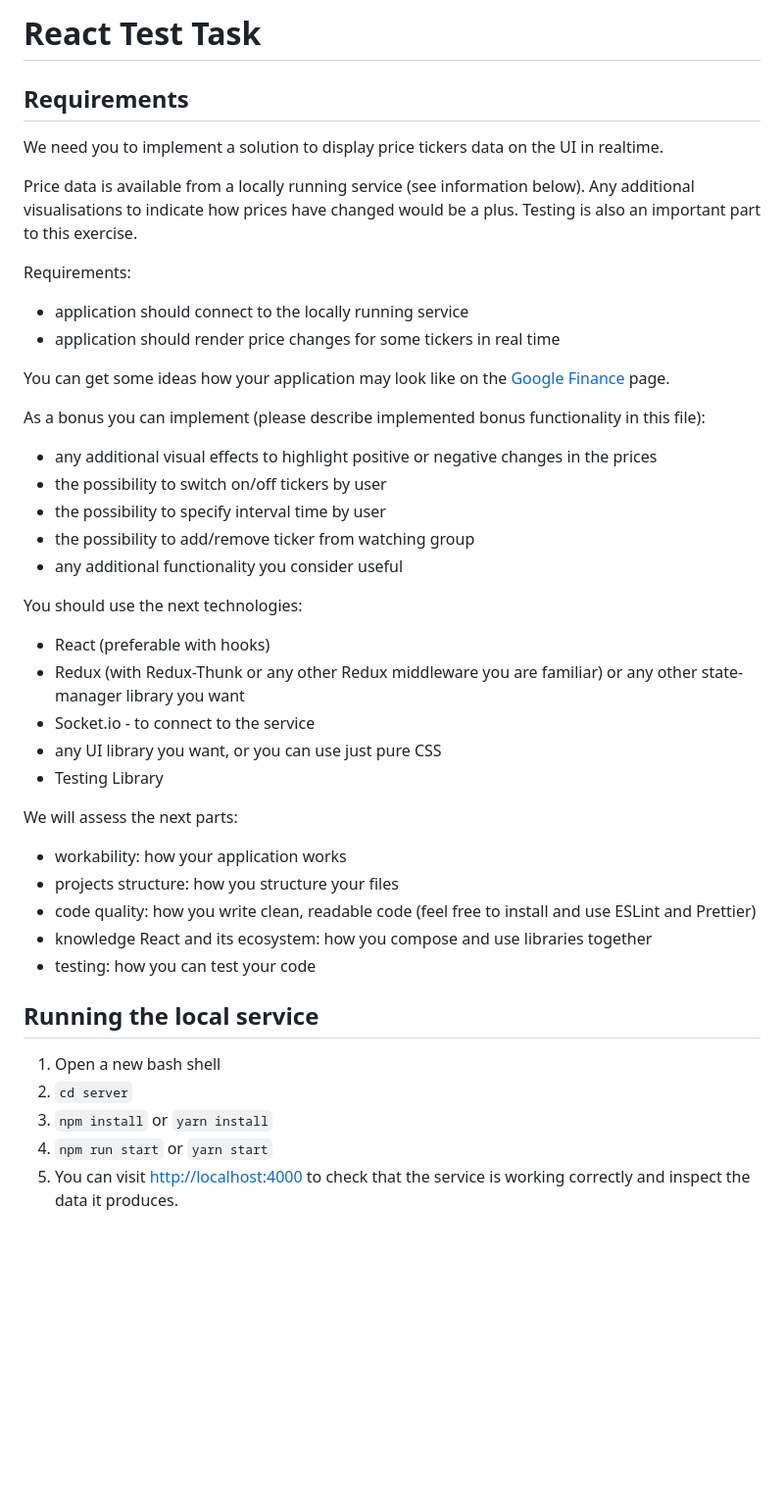
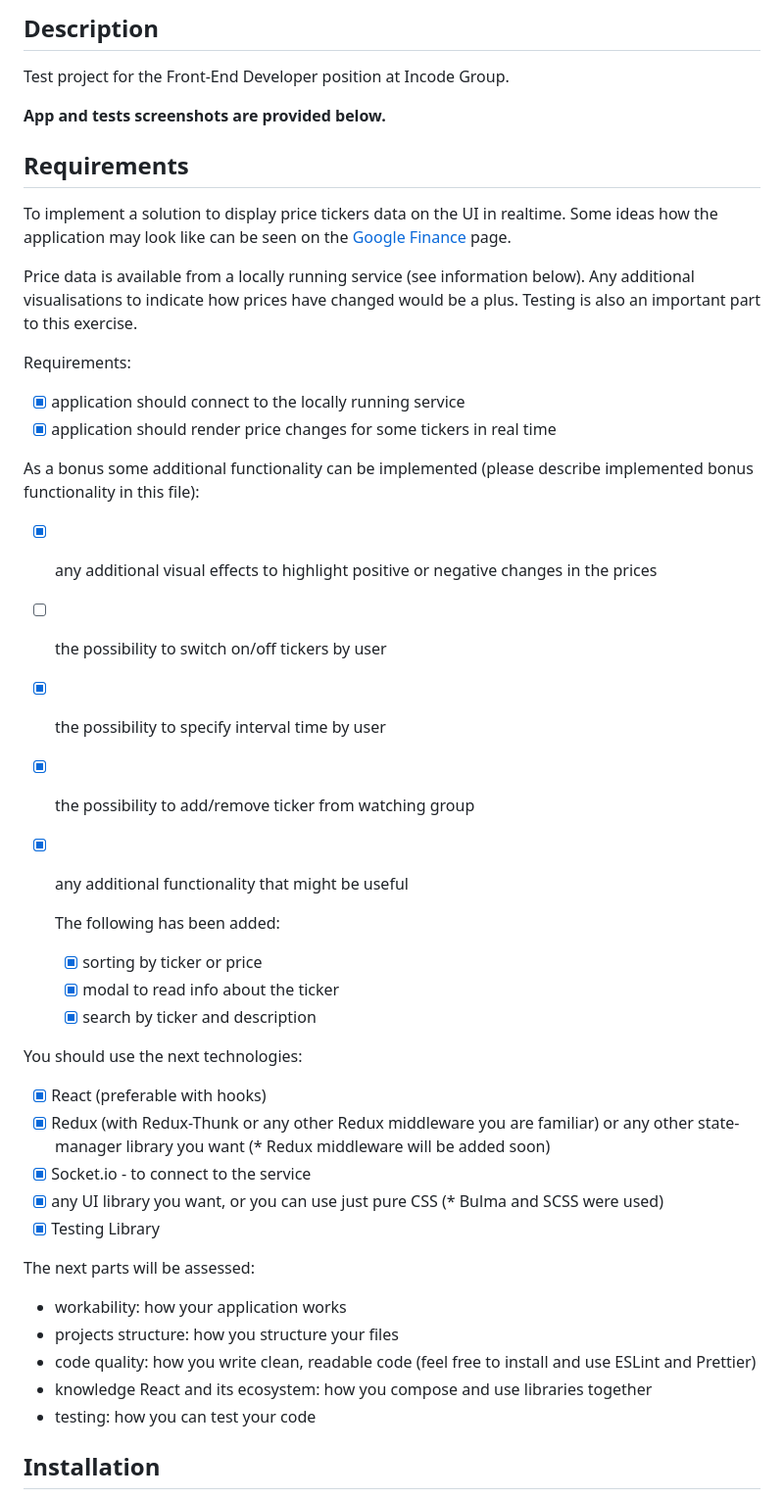
Before and after one commit to dipinchuk/tickers-test-task, a Markdown page: README.md, the part around one of its changes. Shown at 98% size. Drawn GitHub-style; blank space fills up the shorter version.

````diff
--- a/README.md
+++ b/README.md
@@ -1,43 +1,45 @@
 
-# React Test Task
+## Description
+
+Test project for the Front-End Developer position at Incode Group.
+
+**App and tests screenshots are provided below.**
 
 ## Requirements
 
-We need you to implement a solution to display price tickers data on the UI in realtime.
+To implement a solution to display price tickers data on the UI in realtime. Some ideas how the application may look like can be seen on the [Google Finance](https://www.google.com/finance/) page.
 
 Price data is available from a locally running service (see information below). Any additional visualisations to indicate how prices have changed would be a plus. Testing is also an important part to this exercise.
 
 Requirements:
-- application should connect to the locally running service
-- application should render price changes for some tickers in real time
+- [x] application should connect to the locally running service
+- [x] application should render price changes for some tickers in real time
 
-You can get some ideas how your application may look like on the [Google Finance](https://www.google.com/finance/) page.
+As a bonus some additional functionality can be implemented (please describe implemented bonus functionality in this file):
+- [x] any additional visual effects to highlight positive or negative changes in the prices
+- [ ] the possibility to switch on/off tickers by user
+- [x] the possibility to specify interval time by user
+- [x] the possibility to add/remove ticker from watching group
+- [x] any additional functionality that might be useful
 
-As a bonus you can implement (please describe implemented bonus functionality in this file):
-- any additional visual effects to highlight positive or negative changes in the prices
-- the possibility to switch on/off tickers by user
-- the possibility to specify interval time by user
-- the possibility to add/remove ticker from watching group
-- any additional functionality you consider useful
+  The following has been added:
+   - [x] sorting by ticker or price
+   - [x] modal to read info about the ticker
+   - [x] search by ticker and description
 
 You should use the next technologies:
-- React (preferable with hooks)
-- Redux (with Redux-Thunk or any other Redux middleware you are familiar) or any other state-manager library you want
-- Socket.io - to connect to the service
-- any UI library you want, or you can use just pure CSS
-- Testing Library
+- [x] React (preferable with hooks)
+- [x] Redux (with Redux-Thunk or any other Redux middleware you are familiar) or any other state-manager library you want (* Redux middleware will be added soon)
+- [x] Socket.io - to connect to the service
+- [x] any UI library you want, or you can use just pure CSS (* Bulma and SCSS were used)
+- [x] Testing Library
 
-We will assess the next parts:
+The next parts will be assessed:
 - workability: how your application works
 - projects structure: how you structure your files
 - code quality: how you write clean, readable code (feel free to install and use ESLint and Prettier)
 - knowledge React and its ecosystem: how you compose and use libraries together
 - testing: how you can test your code
 
-## Running the local service
-1. Open a new bash shell
-2. ```cd server```
-3. ```npm install``` or ```yarn install```
-4. ```npm run start``` or ```yarn start```
-5. You can visit [http://localhost:4000](http://localhost:4000) to check that the service is working correctly and inspect the data it produces.
+## Installation
 
````
Also changed, not shown: other parts of README.md (+48 -16 lines).
